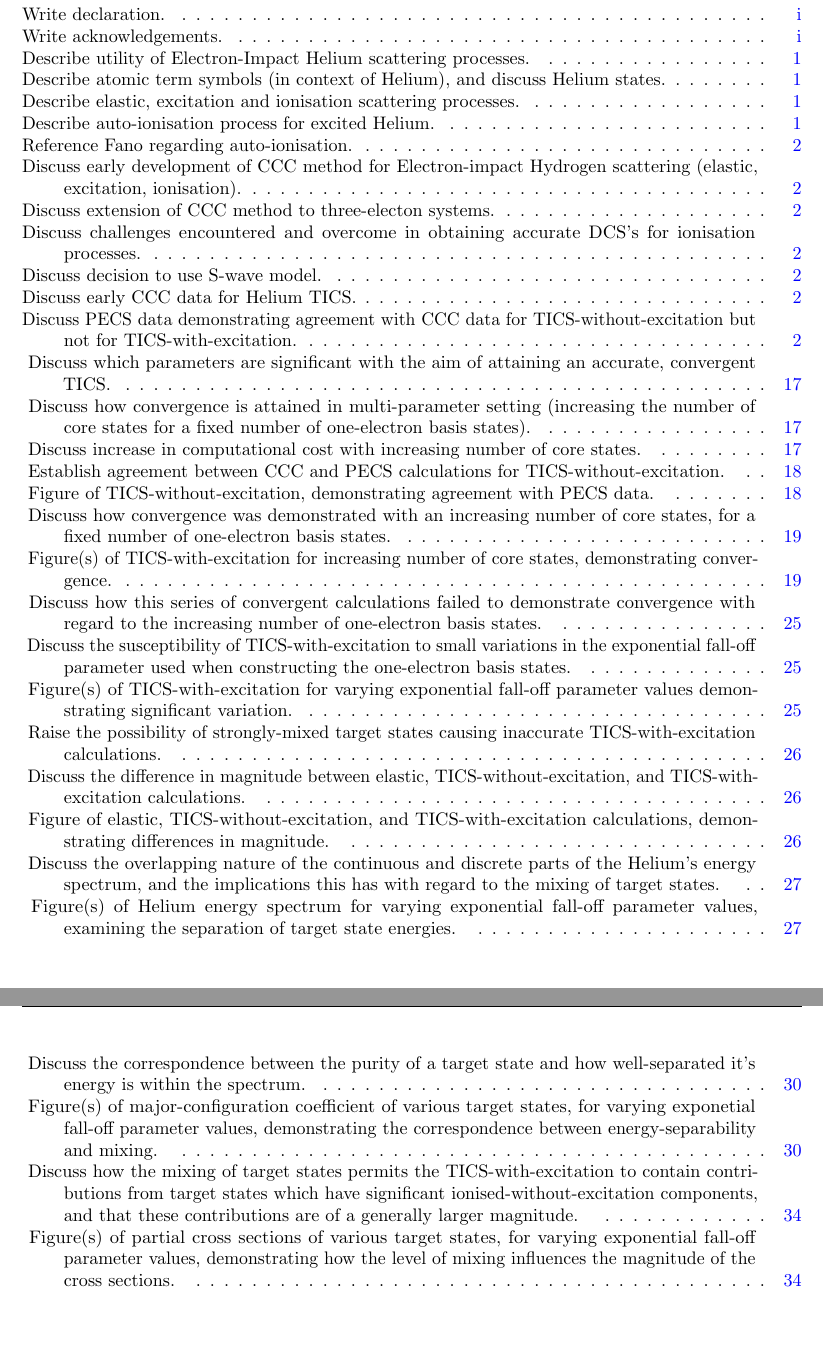
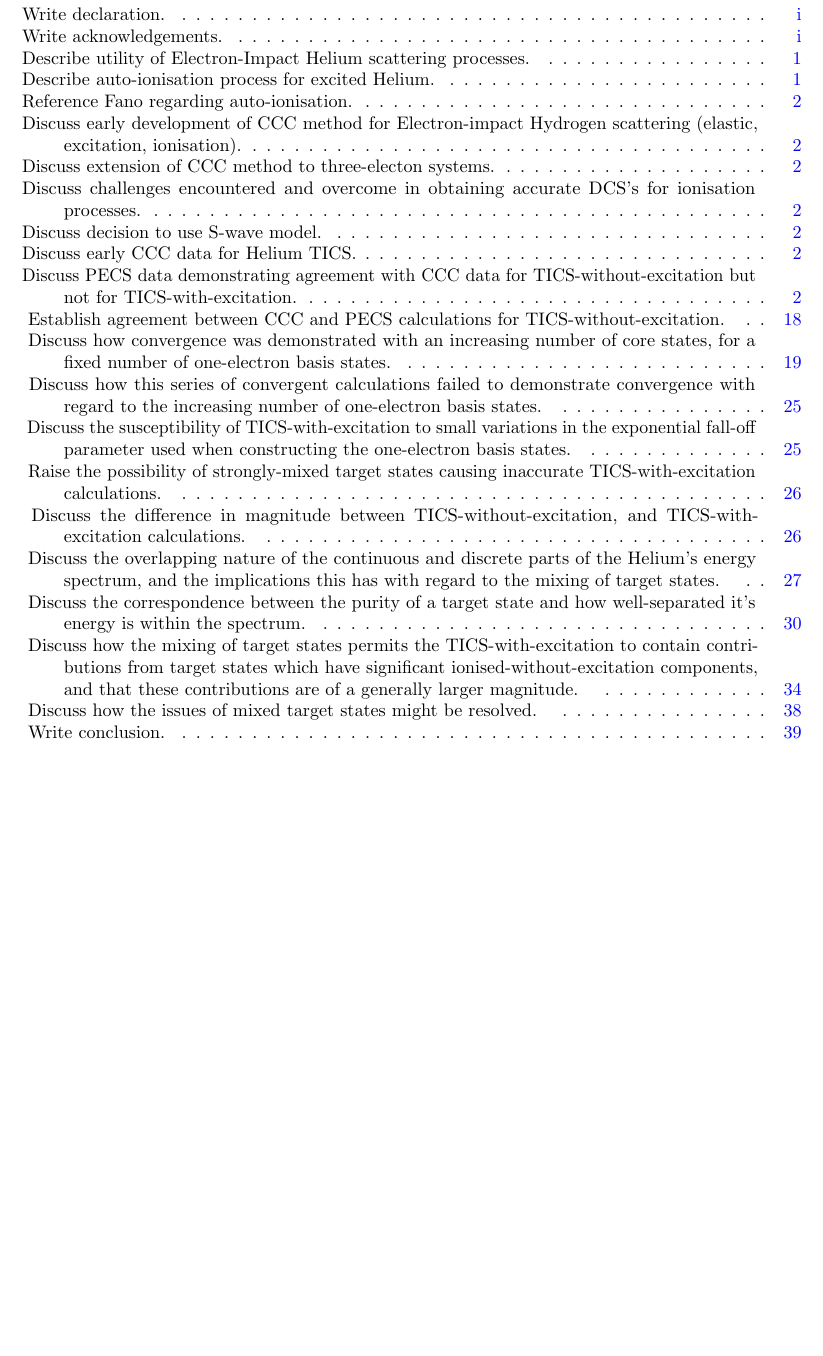
Before and after one commit to dgsaf/phys4001-thesis, a LaTeX thesis (phys4001_thesis.tex): two parts of pages 49 and 50 of 50 before the commit and part of page 49 of 49 after it, the two joined at a grey line, cut so that both start at the same text, the shorter picture padded with empty space. The pictures show the PDF file phys4001_thesis.pdf that the author committed with the source.

Commit message:
[UPD] Removed complete todos

```diff
--- a/phys4001_thesis.tex
+++ b/phys4001_thesis.tex
@@ -297,9 +297,6 @@
 \subsection{Helium Atom}
 \label{sec:in-he}
 
-\todo[inline]{Describe atomic term symbols (in context of Helium), and discuss
-  Helium states.}
-
 The helium atom consists of two electrons bound electromagnetically to a nucleus
 containing two protons and, restricting our attention to stable isotopes, either
 one (helium-3) or two (helium-4) neutrons.
@@ -323,8 +320,6 @@ triplet state ${}^{3}\mathrm{S}_{1}$.
 
 \subsection{Electron-Impact Helium Scattering Processes}
 \label{sec:in-proc}
-
-\todo[inline]{Describe elastic, excitation and ionisation scattering processes.}
 
 The impact of an electron projectile on a helium target can lead to a number of
 different scattering processes:
@@ -2553,11 +2548,6 @@ coefficient.
 \subsection{Convergence Strategy}
 \label{sec:re-conv}
 
-\todo[inline]{
-  Discuss which parameters are significant with the aim of attaining
-  an accurate, convergent TICS.
-}
-
 With the aim of calculating convergent TICS for helium using the CCC method,
 we first establish how convergence is to be achieved.
 The parameters which most uniquely define our CCC calculations are:
@@ -2574,11 +2564,6 @@ The parameters which most uniquely define our CCC calculations are:
 \end{itemize}
 Hence, we denote a CCC calculation performed with a particular selection of
 values for these parameters by $\mathrm{CCC}\lr{C, N, \lambda}$.
-
-\todo[inline]{
-  Discuss how convergence is attained in multi-parameter setting (increasing the
-  number of core states for a fixed number of one-electron basis states).
-}
 
 We recall that the parameter $C \in \lrset{1, \dotsc, N}$ essentially acts to
 restrict the number of configurations available for the representation of target
@@ -2607,10 +2592,6 @@ of the parameter $\lambda$ initially assumed to be supplemental.
 However, as discussed further in \autoref{sec:re-mixed}, the effect of these
 parameters on the TICS calculations proved to be more nuanced.
 
-\todo[inline]{
-  Discuss increase in computational cost with increasing number of core states.
-}
-
 We also recall now that the number of target pseudostates used in the
 calculation $\mathrm{CCC}\lr{C, N, \lambda}$ scales as
 $\mathcal{O}\lr{N_{T}} = C N$, with the parameter $C \in \lrset{1, \dotsc, N}$.
@@ -2628,10 +2609,6 @@ converge sufficiently by $C \approx 6$.
 \todo[inline]{
   Establish agreement between CCC and PECS calculations for
   TICS-without-excitation.
-}
-
-\todo[inline]{
-  Figure of TICS-without-excitation, demonstrating agreement with PECS data.
 }
 
 % \begin{figure}[h]
@@ -2728,11 +2705,6 @@ converge sufficiently by $C \approx 6$.
   states, for a fixed number of one-electron basis states.
 }
 
-\todo[inline]{
-  Figure(s) of TICS-with-excitation for increasing number of core states,
-  demonstrating convergence.
-}
-
 \begin{figure}[h]
   \begin{center}
     \input{figures/cs_tics_ie_n/20/figure.tex}
@@ -2839,11 +2811,6 @@ helium to interfere.
   states.
 }
 
-\todo[inline]{
-  Figure(s) of TICS-with-excitation for varying exponential fall-off parameter
-  values demonstrating significant variation.
-}
-
 \begin{figure}[h]
   \begin{center}
     \input{figures/cs_tics_ie_alpha/2_35/figure.tex}
@@ -2869,4 +2836,3 @@ helium to interfere.
 }
 
 \todo[inline]{
-  Discuss the difference in magnitude between elastic, TICS-without-excitation,
@@ -2878,4 +2839,5 @@ helium to interfere.
-  calculations, demonstrating differences in magnitude.
+  Discuss the difference in magnitude between TICS-without-excitation, and
+  TICS-with-excitation calculations.
 }
 
 \begin{figure}[h]
@@ -2908,11 +2870,6 @@ On the other hand, where the pseudoenergies tend to vary over a range of
 $\lambda$ values, they correspond to pseudostates which are discretisations of
 the continuum helium states.
 
-\todo[inline]{
-  Figure(s) of Helium energy spectrum for varying exponential fall-off parameter
-  values, examining the separation of target state energies.
-}
-
 \begin{figure}[h]
   \begin{center}
     \input{figures/he_state/2_35/singlet/figure.tex}
@@ -2958,12 +2915,6 @@ the continuum helium states.
 \todo[inline]{
   Discuss the correspondence between the purity of a target state and how
   well-separated it's energy is within the spectrum.
-}
-
-\todo[inline]{
-  Figure(s) of major-configuration coefficient of various target states, for
-  varying exponetial fall-off parameter values, demonstrating the correspondence
-  between energy-separability and mixing.
 }
 
 \begin{figure}[h]
@@ -3040,12 +2991,6 @@ the continuum helium states.
   contain contributions from target states which have significant
   ionised-without-excitation components, and that these contributions are of a
   generally larger magnitude.
-}
-
-\todo[inline]{
-  Figure(s) of partial cross sections of various target states, for varying
-  exponential fall-off parameter values, demonstrating how the level of mixing
-  influences the magnitude of the cross sections.
 }
 
 \begin{figure}[h]
@@ -3121,6 +3066,10 @@ the continuum helium states.
 \section{Discussion}
 \label{sec:dis}
 
+\todo[inline]{
+  Discuss how the issues of mixed target states might be resolved.
+}
+
 \clearpage
 
 \section{Conclusions}
```
Also changed, not shown: phys4001_thesis.pdf, phys4001_thesis.tex (49 more changed lines).
